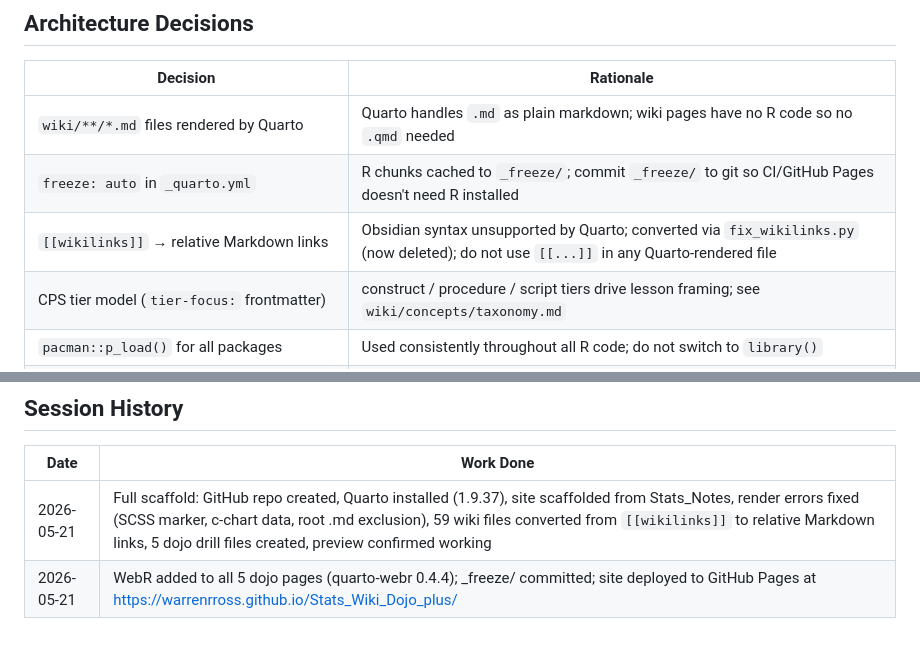
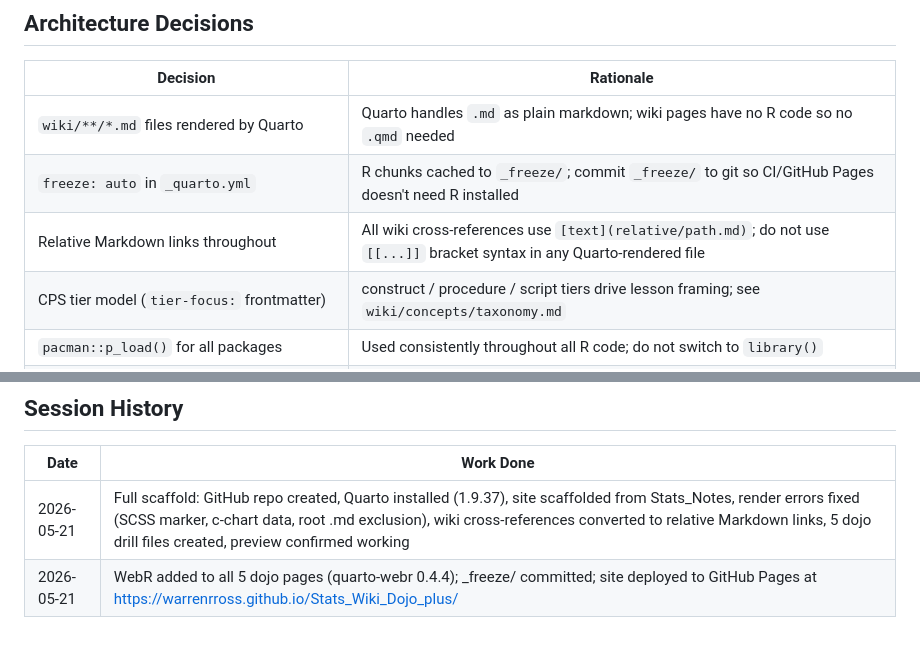
Before and after one commit to warrenrross/Stats_Wiki_Dojo_plus, a Markdown page: CLAUDE.md, 2 parts joined by grey strips. GitHub-like rendering.

```diff
--- a/CLAUDE.md
+++ b/CLAUDE.md
@@ -61,7 +61,7 @@ quarto publish gh-pages
 |----------|-----------|
 | `wiki/**/*.md` files rendered by Quarto | Quarto handles `.md` as plain markdown; wiki pages have no R code so no `.qmd` needed |
 | `freeze: auto` in `_quarto.yml` | R chunks cached to `_freeze/`; commit `_freeze/` to git so CI/GitHub Pages doesn't need R installed |
-| `[[wikilinks]]` → relative Markdown links | Obsidian syntax unsupported by Quarto; converted via `fix_wikilinks.py` (now deleted); do not use `[[...]]` in any Quarto-rendered file |
+| Relative Markdown links throughout | All wiki cross-references use `[text](relative/path.md)`; do not use `[[...]]` bracket syntax in any Quarto-rendered file |
 | CPS tier model (`tier-focus:` frontmatter) | construct / procedure / script tiers drive lesson framing; see `wiki/concepts/taxonomy.md` |
 | `pacman::p_load()` for all packages | Used consistently throughout all R code; do not switch to `library()` |
 | Root design docs excluded via `.quartoignore` + `render:` list | `knowledge-dimensions.md`, `living_textbook.md`, `llm-wiki.md`, `quarto_site_scaffold.md`, `CLAUDE_CODE_SPEC.md` are not rendered |
@@ -163,5 +163,5 @@ Or simply run `quarto publish gh-pages` — now that the branch exists, it will
 
 | Date | Work Done |
 |------|-----------|
-| 2026-05-21 | Full scaffold: GitHub repo created, Quarto installed (1.9.37), site scaffolded from Stats_Notes, render errors fixed (SCSS marker, c-chart data, root .md exclusion), 59 wiki files converted from `[[wikilinks]]` to relative Markdown links, 5 dojo drill files created, preview confirmed working |
+| 2026-05-21 | Full scaffold: GitHub repo created, Quarto installed (1.9.37), site scaffolded from Stats_Notes, render errors fixed (SCSS marker, c-chart data, root .md exclusion), wiki cross-references converted to relative Markdown links, 5 dojo drill files created, preview confirmed working |
 | 2026-05-21 | WebR added to all 5 dojo pages (quarto-webr 0.4.4); _freeze/ committed; site deployed to GitHub Pages at https://warrenrross.github.io/Stats_Wiki_Dojo_plus/ |
```
Also changed, not shown: README.md (+2 -2 lines), wiki/CLAUDE.md (+5 -5 lines).
